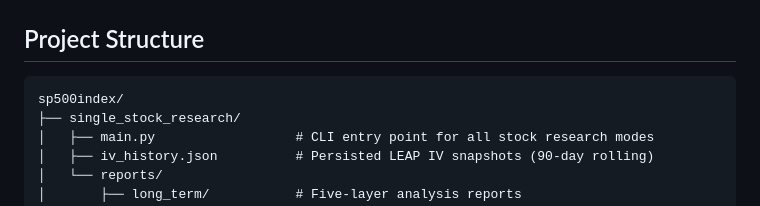
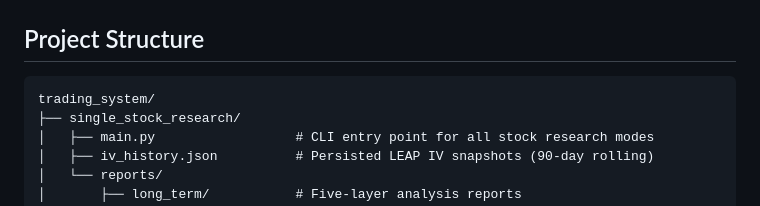
Before and after one commit to Larryliu912/trading_system, a Markdown page: README.md, the part around the change. Rendered like a GitHub page.

Commit message:
Update README.md again

````diff
--- a/README.md
+++ b/README.md
@@ -12,7 +12,7 @@ A Flask web UI ties everything together with streaming output, a report library,
 ## Project Structure
 
 ```
-sp500index/
+trading_system/
 ├── single_stock_research/
 │   ├── main.py                  # CLI entry point for all stock research modes
 │   ├── iv_history.json          # Persisted LEAP IV snapshots (90-day rolling)
````
